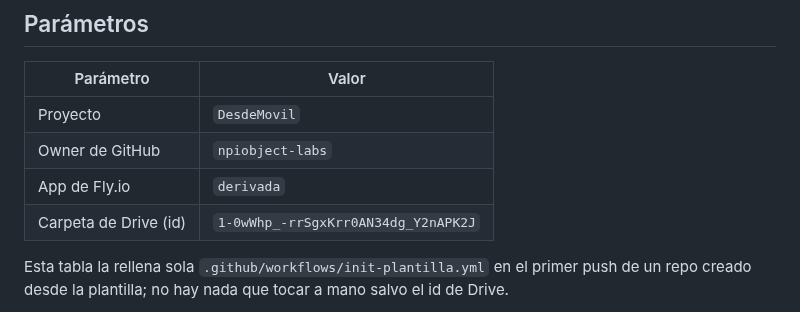
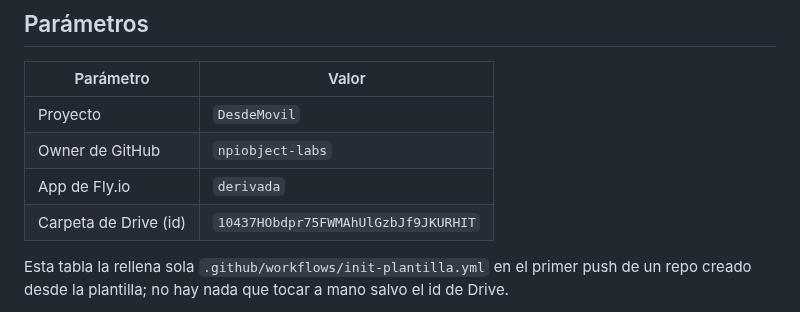
Before and after one commit to npiobject-labs/DesdeMovil, a Markdown page: CLAUDE.md, the part around the change. Rendered like a GitHub page.

Commit message:
Apuntar la carpeta de Drive a la nueva id de Parametros
Co-Authored-By: Claude Opus 5 <noreply@anthropic.com>
Claude-Session: https://claude.ai/code/session_011PZ51YrttrZM2rcYENWhYS

```diff
--- a/CLAUDE.md
+++ b/CLAUDE.md
@@ -9,7 +9,7 @@ Flujo "PC arranca, móvil continúa": el desarrollo, la revisión y las pruebas
 | Proyecto | `DesdeMovil` |
 | Owner de GitHub | `npiobject-labs` |
 | App de Fly.io | `derivada` |
-| Carpeta de Drive (id) | `1-0wWhp_-rrSgxKrr0AN34dg_Y2nAPK2J` |
+| Carpeta de Drive (id) | `10437HObdpr75FWMAhUlGzbJf9JKURHIT` |
 
 Esta tabla la rellena sola `.github/workflows/init-plantilla.yml` en el primer push de un repo creado desde la plantilla; no hay nada que tocar a mano salvo el id de Drive.
 
```
